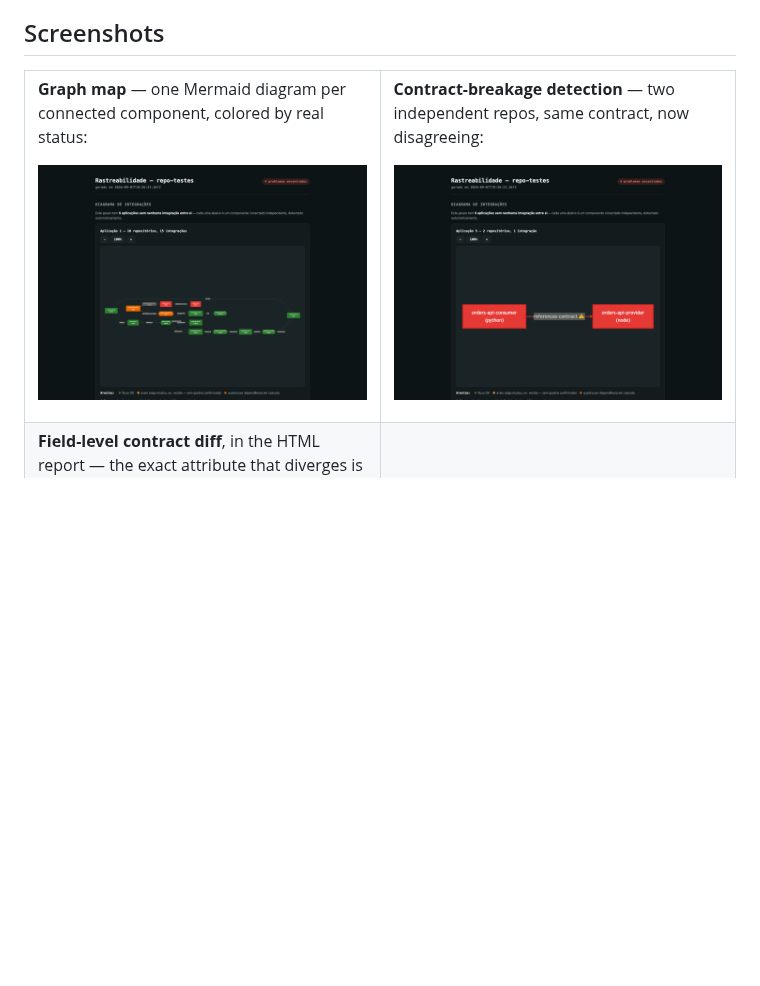
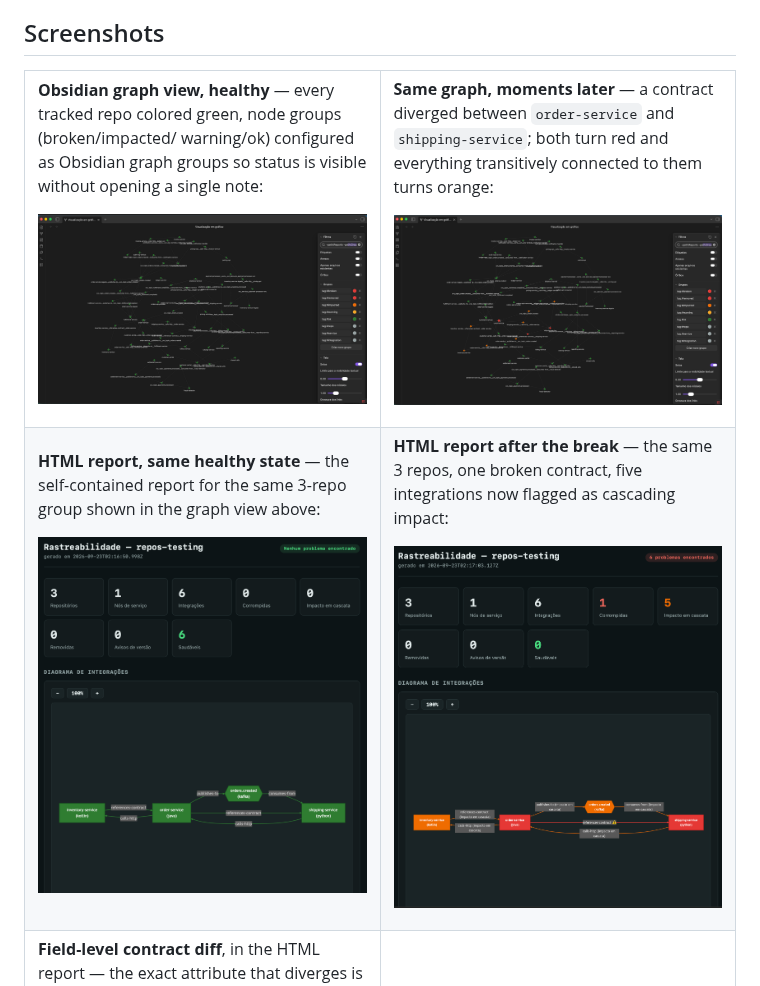
Before and after one commit to fecuencas/traceability-agent, a Markdown page: README.md, the part around the change. Drawn GitHub-style; pictures changed too: docs/screenshots/graph-map-broken.png (added), docs/screenshots/graph-map-cascade.png (deleted), docs/screenshots/graph-map-contract-break.png (deleted); blank space fills up the shorter version.

Commit message:
Replace mislabeled "graph map" screenshots with real Obsidian shots
The two images previously captioned as the Obsidian graph map were
actually the HTML report's embedded Mermaid diagram (visible from its
zoom controls and report chrome in the screenshot itself) — there was
no genuine Obsidian screenshot anywhere in the README. Swap them for
real captures of Obsidian's native graph view (healthy vs. after a
contract break) and add a matching before/after pair of the HTML
report for the same 3-repo group, so both surfaces are shown honestly.

Co-Authored-By: Claude Sonnet 5 <noreply@anthropic.com>
Claude-Session: https://claude.ai/code/session_01GRCPnHBQbWyV2iPdT4t7Sd

```diff
--- a/README.md
+++ b/README.md
@@ -39,16 +39,36 @@ not confirmed broken) · 🟠 cascading impact · 🔴 broken.
 <tr>
 <td width="50%">
 
-**Graph map** — one Mermaid diagram per connected component, colored by real status:
+**Obsidian graph view, healthy** — every tracked repo colored green, node groups (broken/impacted/
+warning/ok) configured as Obsidian graph groups so status is visible without opening a single note:
 
-![Graph map showing a cascading break: shared-utils and billing-service in red, payment-processor in orange](docs/screenshots/graph-map-cascade.png)
+![Obsidian native graph view with every repo and service node colored green, no breaks](docs/screenshots/graph-map-healthy.png)
 
 </td>
 <td width="50%">
 
-**Contract-breakage detection** — two independent repos, same contract, now disagreeing:
+**Same graph, moments later** — a contract diverged between `order-service` and `shipping-service`;
+both turn red and everything transitively connected to them turns orange:
 
-![Graph map showing orders-api-consumer and orders-api-provider both broken over a contract mismatch](docs/screenshots/graph-map-contract-break.png)
+![Obsidian native graph view with order-service and shipping-service in red and their neighbors in orange after a contract break](docs/screenshots/graph-map-broken.png)
+
+</td>
+</tr>
+<tr>
+<td width="50%">
+
+**HTML report, same healthy state** — the self-contained report for the same 3-repo group shown
+in the graph view above:
+
+![HTML report for a 3-repo group showing zero broken and zero cascading-impact integrations](docs/screenshots/report-healthy.png)
+
+</td>
+<td width="50%">
+
+**HTML report after the break** — the same 3 repos, one broken contract, five integrations now
+flagged as cascading impact:
+
+![HTML report for the same group after a contract break, showing one broken and five cascading-impact integrations](docs/screenshots/report-broken.png)
 
 </td>
 </tr>
```
